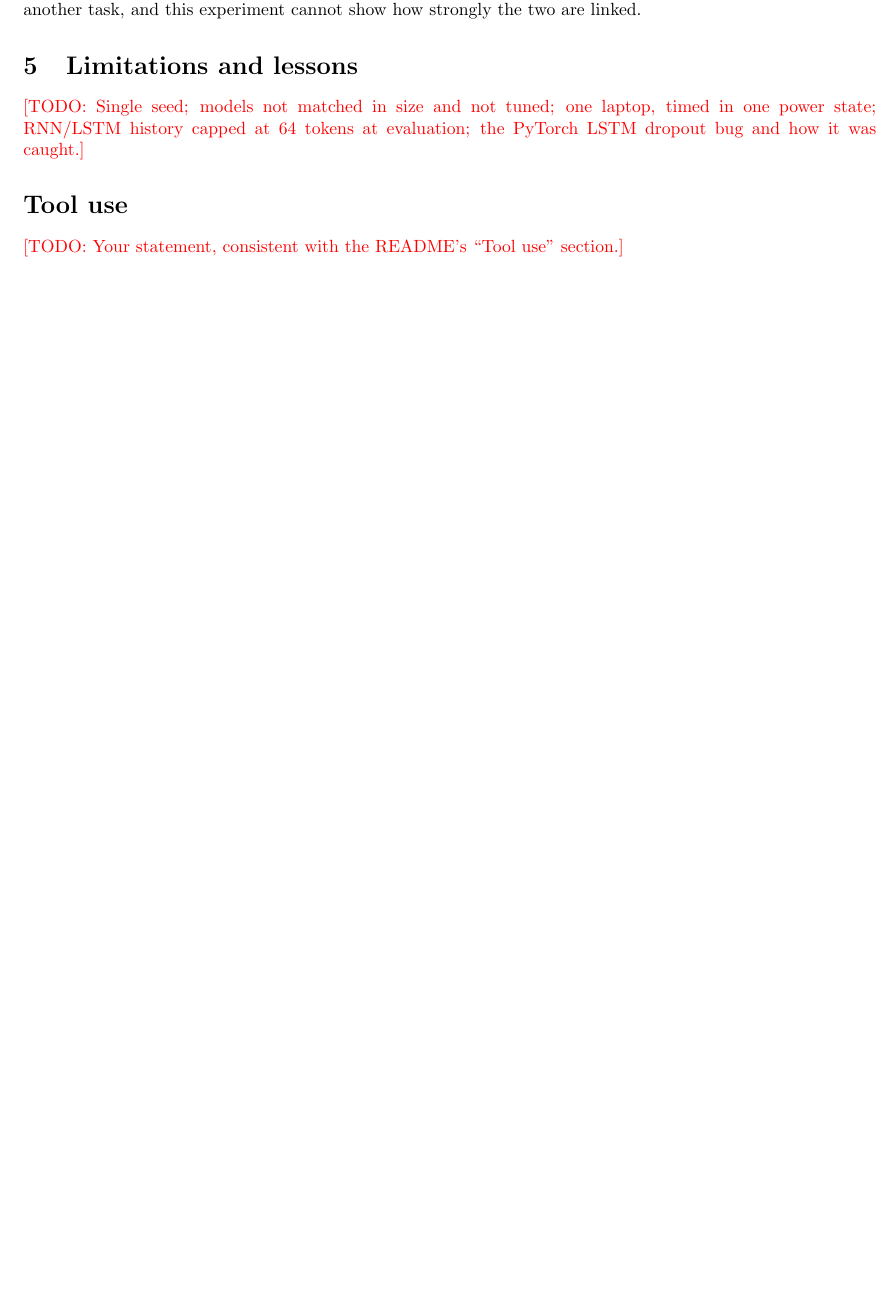
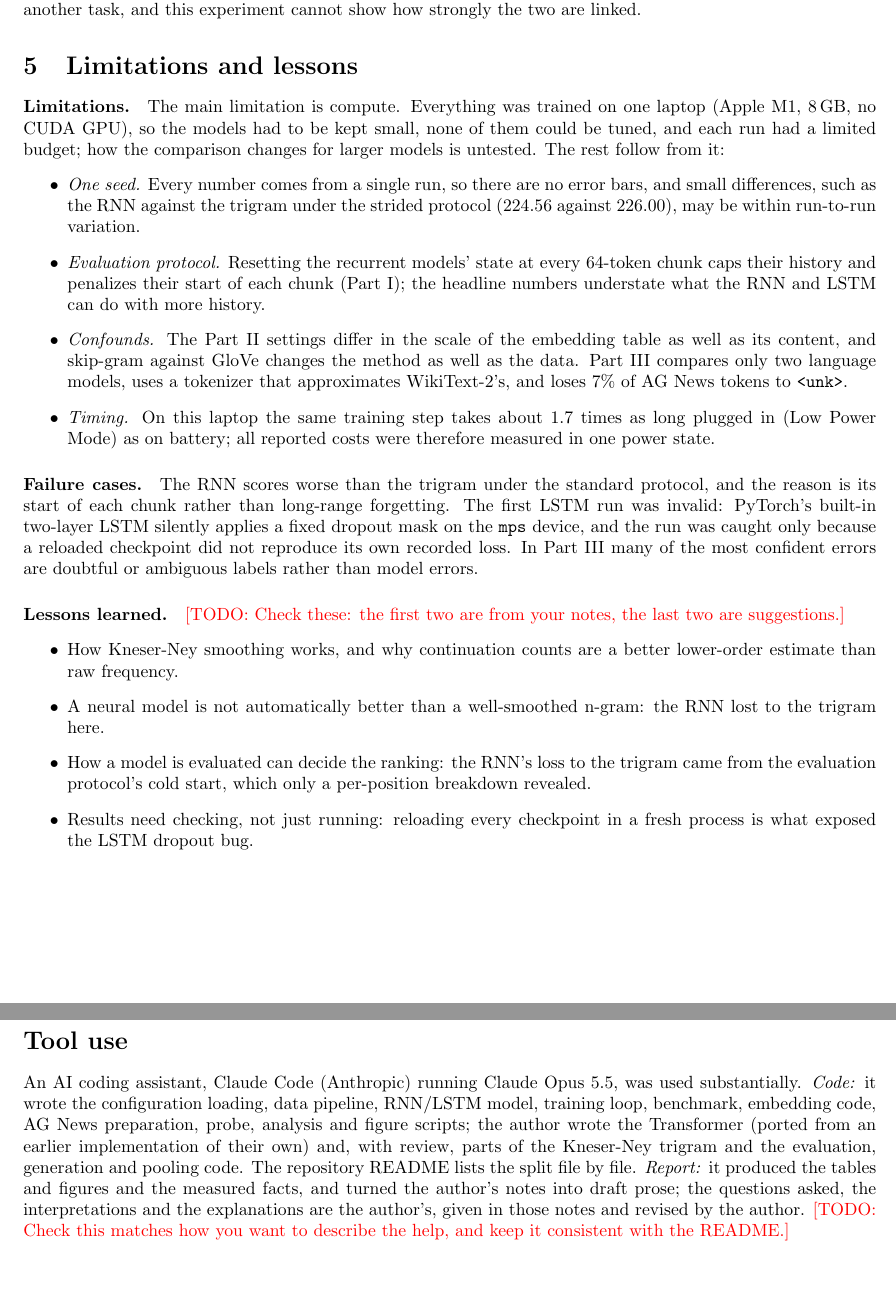
Before and after one commit to nabilrakaiza/papertrail, a LaTeX document (report/report.tex): part of page 8 of 8 before the commit and two parts of pages 8 and 9 of 9 after it, the two joined at a grey line, cut so that both start at the same text, the shorter picture padded with empty space. Compiled offline with pdfLaTeX.

Commit message:
report: limitations, failure cases, lessons and tool use from notes
Co-Authored-By: Claude Opus 5.5 <noreply@anthropic.com>
Claude-Session: https://claude.ai/code/session_01UXv9UaFYSF1ZVFVb5cZFtC

```diff
--- a/report/report.tex
+++ b/report/report.tex
@@ -261,11 +261,27 @@ One possible contributor to the Business and Sci/Tech confusion is unknown words
 % ---------------------------------------------------------------------------
 \section{Limitations and lessons}
 % ---------------------------------------------------------------------------
-\todo{Single seed; models not matched in size and not tuned; one laptop, timed in one power state; RNN/LSTM history capped at 64 tokens at evaluation; the PyTorch LSTM dropout bug and how it was caught.}
+\paragraph{Limitations.} The main limitation is compute. Everything was trained on one laptop (Apple M1, 8\,GB, no CUDA GPU), so the models had to be kept small, none of them could be tuned, and each run had a limited budget; how the comparison changes for larger models is untested. The rest follow from it:
+\begin{itemize}
+\item \emph{One seed.} Every number comes from a single run, so there are no error bars, and small differences, such as the RNN against the trigram under the strided protocol (224.56 against 226.00), may be within run-to-run variation.
+\item \emph{Evaluation protocol.} Resetting the recurrent models' state at every 64-token chunk caps their history and penalizes their start of each chunk (Part~I); the headline numbers understate what the RNN and LSTM can do with more history.
+\item \emph{Confounds.} The Part~II settings differ in the scale of the embedding table as well as its content, and skip-gram against GloVe changes the method as well as the data. Part~III compares only two language models, uses a tokenizer that approximates WikiText-2's, and loses 7\% of AG News tokens to \tok{<unk>}.
+\item \emph{Timing.} On this laptop the same training step takes about 1.7 times as long plugged in (Low Power Mode) as on battery; all reported costs were therefore measured in one power state.
+\end{itemize}
+
+\paragraph{Failure cases.} The RNN scores worse than the trigram under the standard protocol, and the reason is its start of each chunk rather than long-range forgetting. The first LSTM run was invalid: PyTorch's built-in two-layer LSTM silently applies a fixed dropout mask on the \tok{mps} device, and the run was caught only because a reloaded checkpoint did not reproduce its own recorded loss. In Part~III many of the most confident errors are doubtful or ambiguous labels rather than model errors.
+
+\paragraph{Lessons learned.} \todo{Check these: the first two are from your notes, the last two are suggestions.}
+\begin{itemize}
+\item How Kneser-Ney smoothing works, and why continuation counts are a better lower-order estimate than raw frequency.
+\item A neural model is not automatically better than a well-smoothed n-gram: the RNN lost to the trigram here.
+\item How a model is evaluated can decide the ranking: the RNN's loss to the trigram came from the evaluation protocol's cold start, which only a per-position breakdown revealed.
+\item Results need checking, not just running: reloading every checkpoint in a fresh process is what exposed the LSTM dropout bug.
+\end{itemize}
 
 % ---------------------------------------------------------------------------
 \section*{Tool use}
 % ---------------------------------------------------------------------------
-\todo{Your statement, consistent with the README's ``Tool use'' section.}
+An AI coding assistant, Claude Code (Anthropic) running Claude Opus 5.5, was used substantially. \emph{Code:} it wrote the configuration loading, data pipeline, RNN/LSTM model, training loop, benchmark, embedding code, AG News preparation, probe, analysis and figure scripts; the author wrote the Transformer (ported from an earlier implementation of their own) and, with review, parts of the Kneser-Ney trigram and the evaluation, generation and pooling code. The repository README lists the split file by file. \emph{Report:} it produced the tables and figures and the measured facts, and turned the author's notes into draft prose; the questions asked, the interpretations and the explanations are the author's, given in those notes and revised by the author. \todo{Check this matches how you want to describe the help, and keep it consistent with the README.}
 
 \end{document}
```
Also changed, not shown: README.md.
